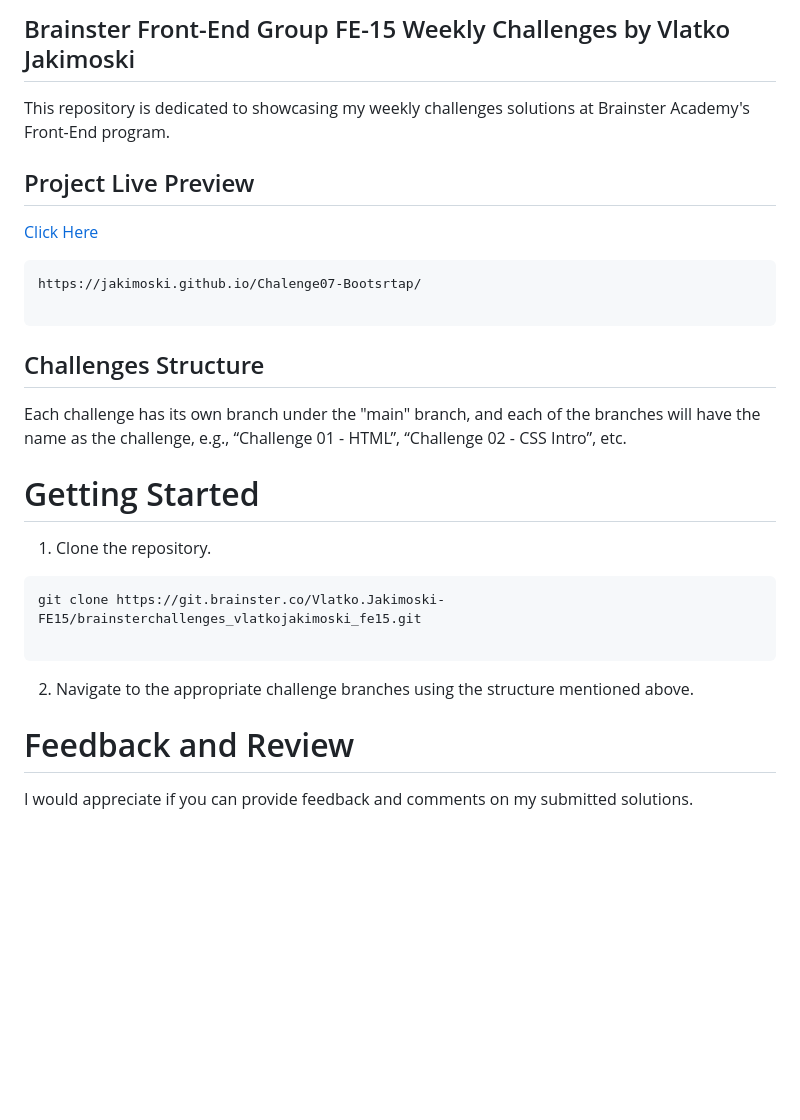
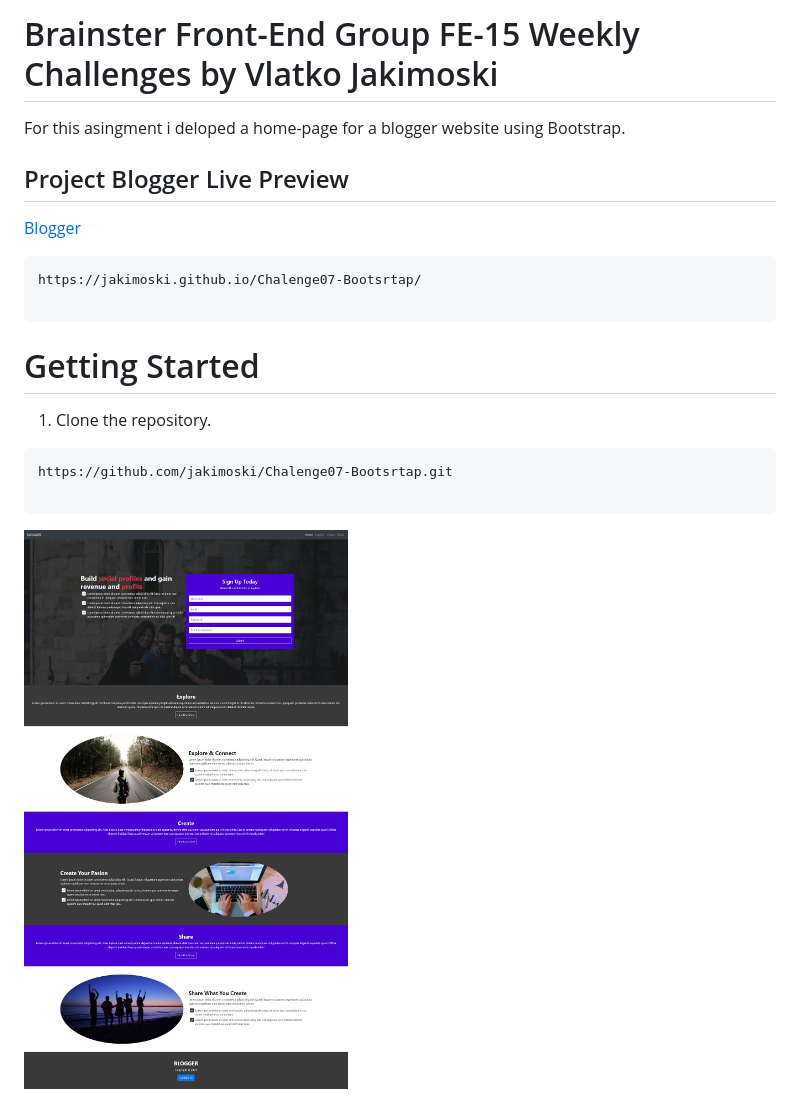
Before and after one commit to jakimoski/Blogger_Home_Page, a Markdown page: README.md, the part around the change. Rendered like a GitHub page; pictures changed too: screencapture-blogger.jpeg (added); blank space fills up the shorter version.

Commit message:
new readme

````diff
--- a/README.md
+++ b/README.md
@@ -1,32 +1,23 @@
-## Brainster Front-End Group FE-15 Weekly Challenges by Vlatko Jakimoski
+# Brainster Front-End Group FE-15 Weekly Challenges by Vlatko Jakimoski
 
-This repository is dedicated to showcasing my weekly challenges solutions at Brainster Academy's Front-End program.
+For this asingment i deloped a home-page for a blogger website using Bootstrap.
 
-## Project Live Preview
+## Project Blogger Live Preview
 
-<a href="https://jakimoski.github.io/Chalenge07-Bootsrtap/" style="color:white"  target="_blank">Click Here</a>
+<a href="https://jakimoski.github.io/Chalenge07-Bootsrtap/" style="color:white"  target="_blank">Blogger</a>
 
 ```
 https://jakimoski.github.io/Chalenge07-Bootsrtap/
 
 ```
 
-## Challenges Structure
-
-Each challenge has its own branch under the "main" branch, and each of the branches will have the name as the challenge, e.g., “Challenge 01 -
-HTML”, “Challenge 02 - CSS Intro”, etc.
-
 # Getting Started
 
 1. Clone the repository.
 
 ```
-git clone https://git.brainster.co/Vlatko.Jakimoski-FE15/brainsterchallenges_vlatkojakimoski_fe15.git
+https://github.com/jakimoski/Chalenge07-Bootsrtap.git
 
 ```
 
-2. Navigate to the appropriate challenge branches using the structure mentioned above.
-
-# Feedback and Review
-
-I would appreciate if you can provide feedback and comments on my submitted solutions.
+![Blogger project screencapture](./screencapture-blogger.jpeg)
````
Also changed, not shown: 1 other file.
